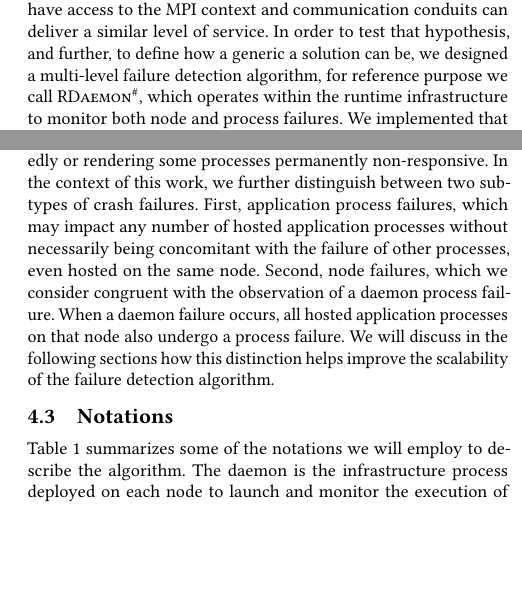
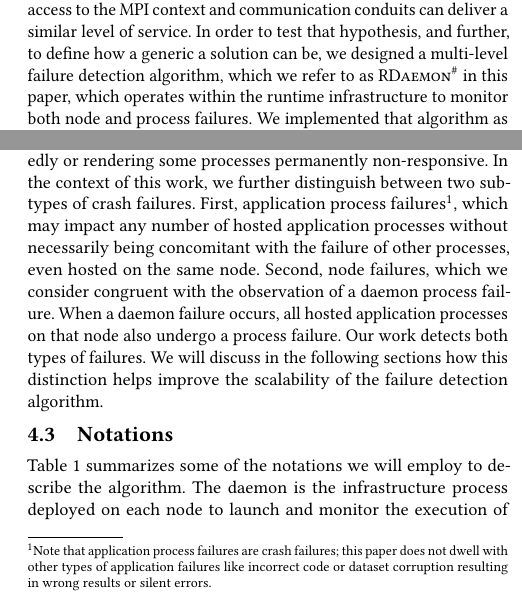
Before and after one commit to dong0321/paco_ft, a LaTeX paper (eurompi19-prrte-detector.tex): two parts of the columns of pages 2 and 4 of 11, joined at a grey line, cut so that both start at the same text, the shorter picture padded with empty space. Compiled offline with pdfLaTeX.

Commit message:
Addresses following review comments: 1. why rdaemon? 2. clarify application errors and how to find them 4. no application failures referred (only application process failures)

```diff
--- a/eurompi19-prrte-detector.tex
+++ b/eurompi19-prrte-detector.tex
@@ -271,7 +271,8 @@ that a generic failure detection solution, provided by an external runtime
 entity that does not have access to the \mpi context and communication conduits
 can deliver a similar level of service. In order to test that hypothesis,
 and further, to define how a generic a solution can be, we designed
-a multi-level failure detection algorithm, for reference purpose we call \ourwork, which operates
+a multi-level failure detection algorithm, which we refer to as
+\ourwork in this paper, which operates
 within the runtime infrastructure to monitor both node and process
 failures. We implemented that algorithm as a component in the \pmix~\cite{CASTAIN18} runtime reference implementation (\prrte), which is a fully fledged runtime that is
 used in production to deploy, monitor and
@@ -457,12 +458,13 @@ is performed by a process because of a processor overheating, an entire
 node or cabinet loses power, or a software bug manifests by interrupting
 unexpectedly or rendering some processes permanently non-responsive. In the context of
 this work, we further distinguish between two subtypes of crash failures.
-First, application process failures, which may impact any number of
+First, application process failures\footnote{Note that application process failures are crash failures; this paper does not dwell with other types of application failures like incorrect code or dataset corruption resulting in wrong results or silent errors.}, which may impact any number of
 hosted application processes without necessarily being concomitant
 with the failure of other processes, even hosted on the same node.
 Second, node failures, which we consider congruent with the observation of a daemon
 process failure. When a daemon failure occurs, all hosted application processes on
-that node also undergo a process failure. We will discuss in the following
+that node also undergo a process failure. Our work detects both types of
+failures. We will discuss in the following
 sections how this distinction helps improve the scalability of the failure
 detection algorithm.
 
```
